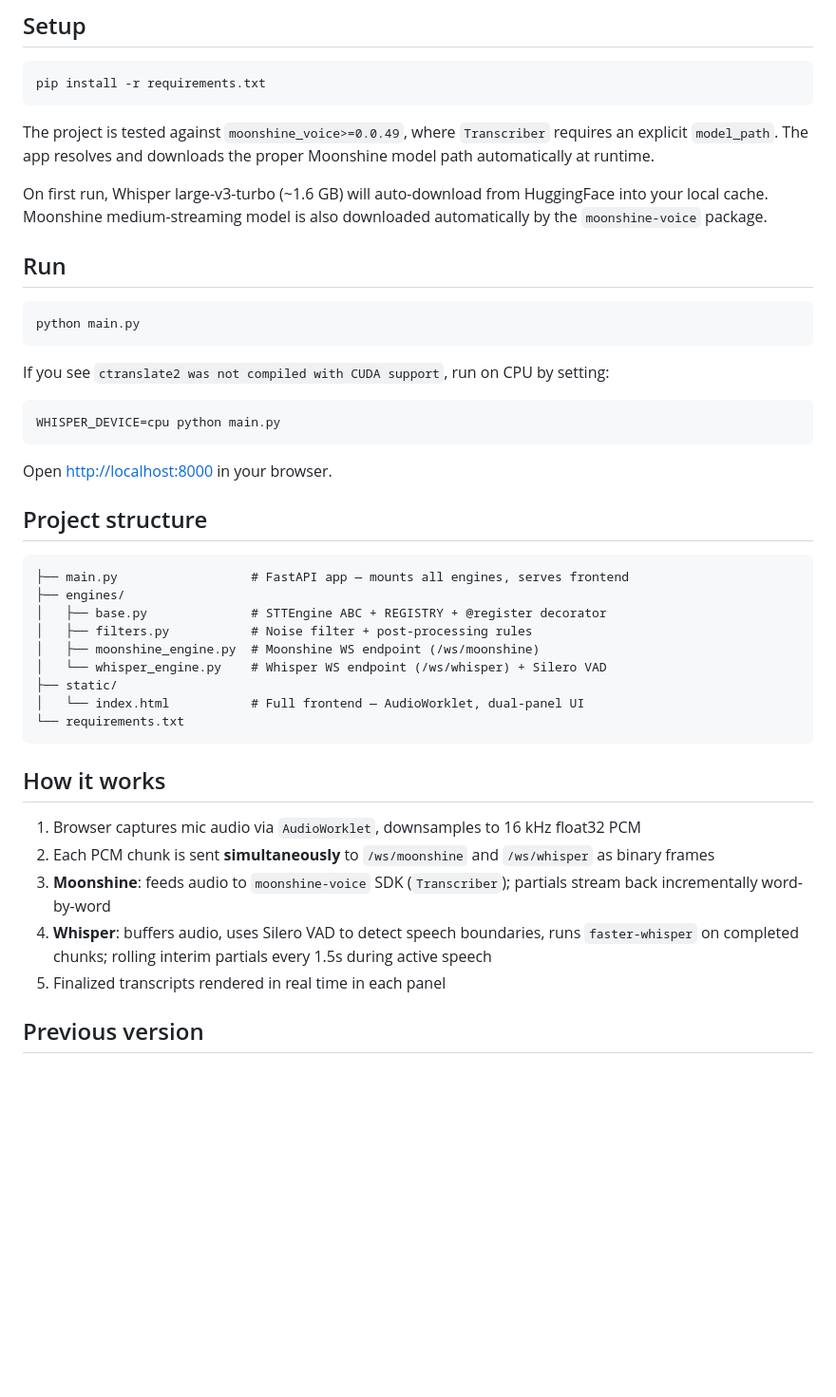
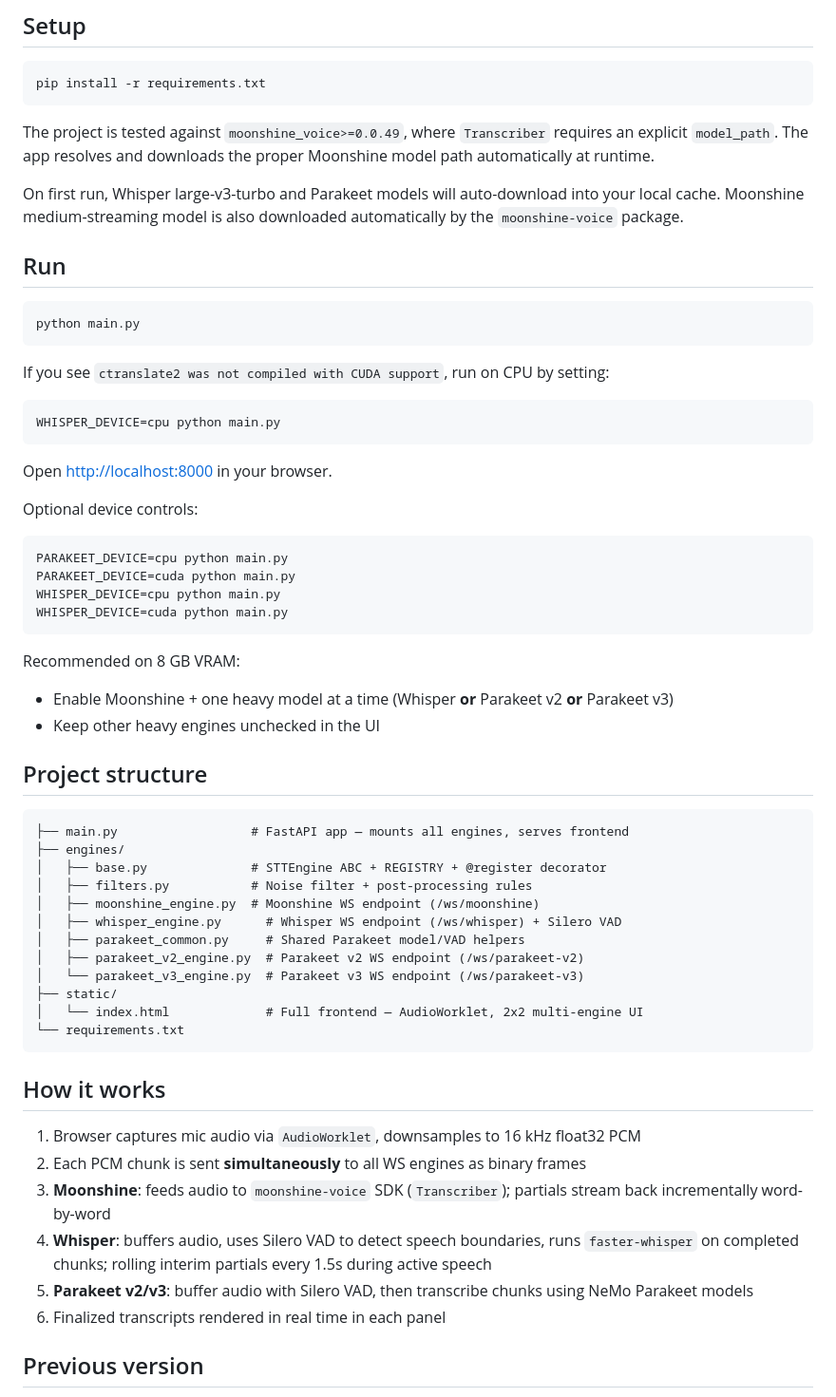
Before and after one commit to sahilchouksey/experiments, a Markdown page: real-time-stt-demo/README.md, the part around the change printed below. Shown: that part at 95% size. Rendered like a GitHub page; blank space fills up the shorter version.

````diff
--- a/real-time-stt-demo/README.md
+++ b/real-time-stt-demo/README.md
@@ -49,7 +53,7 @@ The project is tested against `moonshine_voice>=0.0.49`, where `Transcriber`
 requires an explicit `model_path`. The app resolves and downloads the proper
 Moonshine model path automatically at runtime.
 
-On first run, Whisper large-v3-turbo (~1.6 GB) will auto-download from HuggingFace into your local cache. Moonshine medium-streaming model is also downloaded automatically by the `moonshine-voice` package.
+On first run, Whisper large-v3-turbo and Parakeet models will auto-download into your local cache. Moonshine medium-streaming model is also downloaded automatically by the `moonshine-voice` package.
 
 ## Run
 
@@ -65,6 +69,20 @@ WHISPER_DEVICE=cpu python main.py
 
 Open [http://localhost:8000](http://localhost:8000) in your browser.
 
+Optional device controls:
+
+```bash
+PARAKEET_DEVICE=cpu python main.py
+PARAKEET_DEVICE=cuda python main.py
+WHISPER_DEVICE=cpu python main.py
+WHISPER_DEVICE=cuda python main.py
+```
+
+Recommended on 8 GB VRAM:
+
+- Enable Moonshine + one heavy model at a time (Whisper **or** Parakeet v2 **or** Parakeet v3)
+- Keep other heavy engines unchecked in the UI
+
 ## Project structure
 
 ```
@@ -73,19 +91,23 @@ Open [http://localhost:8000](http://localhost:8000) in your browser.
 │   ├── base.py              # STTEngine ABC + REGISTRY + @register decorator
 │   ├── filters.py           # Noise filter + post-processing rules
 │   ├── moonshine_engine.py  # Moonshine WS endpoint (/ws/moonshine)
-│   └── whisper_engine.py    # Whisper WS endpoint (/ws/whisper) + Silero VAD
+│   ├── whisper_engine.py      # Whisper WS endpoint (/ws/whisper) + Silero VAD
+│   ├── parakeet_common.py     # Shared Parakeet model/VAD helpers
+│   ├── parakeet_v2_engine.py  # Parakeet v2 WS endpoint (/ws/parakeet-v2)
+│   └── parakeet_v3_engine.py  # Parakeet v3 WS endpoint (/ws/parakeet-v3)
 ├── static/
-│   └── index.html           # Full frontend — AudioWorklet, dual-panel UI
+│   └── index.html             # Full frontend — AudioWorklet, 2x2 multi-engine UI
 └── requirements.txt
 ```
 
 ## How it works
 
 1. Browser captures mic audio via `AudioWorklet`, downsamples to 16 kHz float32 PCM
-2. Each PCM chunk is sent **simultaneously** to `/ws/moonshine` and `/ws/whisper` as binary frames
+2. Each PCM chunk is sent **simultaneously** to all WS engines as binary frames
 3. **Moonshine**: feeds audio to `moonshine-voice` SDK (`Transcriber`); partials stream back incrementally word-by-word
 4. **Whisper**: buffers audio, uses Silero VAD to detect speech boundaries, runs `faster-whisper` on completed chunks; rolling interim partials every 1.5s during active speech
-5. Finalized transcripts rendered in real time in each panel
+5. **Parakeet v2/v3**: buffer audio with Silero VAD, then transcribe chunks using NeMo Parakeet models
+6. Finalized transcripts rendered in real time in each panel
 
 ## Previous version
 
````
Also changed, not shown: other parts of real-time-stt-demo/README.md (+9 -5 lines), real-time-stt-demo/screenshot.png, 1 other file.
